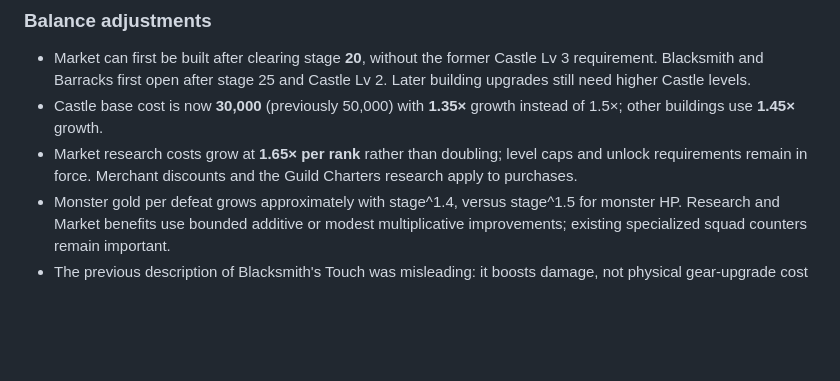
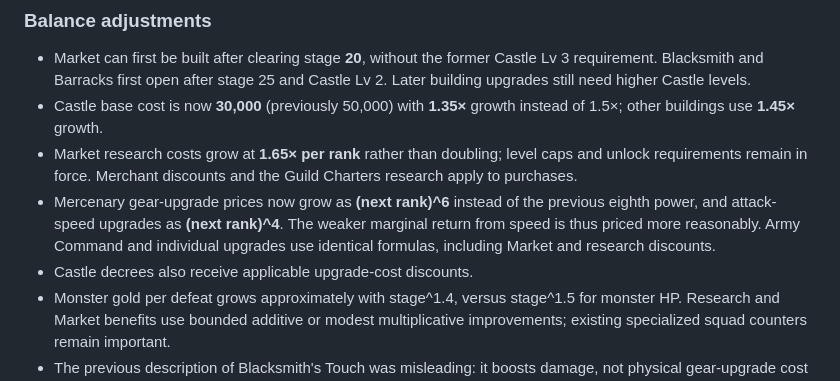
Before and after one commit to spaceartisan/clicker_heroes_lite, a Markdown page: README.md, the part around the change. GitHub-like rendering; blank space fills up the shorter version.

Commit message:
Document gear and attack-speed rebalance and matching bulk purchase prices

```diff
--- a/README.md
+++ b/README.md
@@ -70,6 +70,8 @@ The Academy has a **three-branch dependency tree**: Warfare, Commerce, and Gover
 - Market can first be built after clearing stage **20**, without the former Castle Lv 3 requirement. Blacksmith and Barracks first open after stage 25 and Castle Lv 2. Later building upgrades still need higher Castle levels.
 - Castle base cost is now **30,000** (previously 50,000) with **1.35×** growth instead of 1.5×; other buildings use **1.45×** growth.
 - Market research costs grow at **1.65× per rank** rather than doubling; level caps and unlock requirements remain in force. Merchant discounts and the Guild Charters research apply to purchases.
+- Mercenary gear-upgrade prices now grow as **(next rank)^6** instead of the previous eighth power, and attack-speed upgrades as **(next rank)^4**. The weaker marginal return from speed is thus priced more reasonably. Army Command and individual upgrades use identical formulas, including Market and research discounts.
+- Castle decrees also receive applicable upgrade-cost discounts.
 - Monster gold per defeat grows approximately with stage^1.4, versus stage^1.5 for monster HP. Research and Market benefits use bounded additive or modest multiplicative improvements; existing specialized squad counters remain important.
 - The previous description of Blacksmith's Touch was misleading: it boosts damage, not physical gear-upgrade cost efficiency.
 - The existing offline income limit (24 hours at a fraction of foreground mercenary DPS), fixed-rate combat loop, and no-constant-redraw approach remain intact.
```
